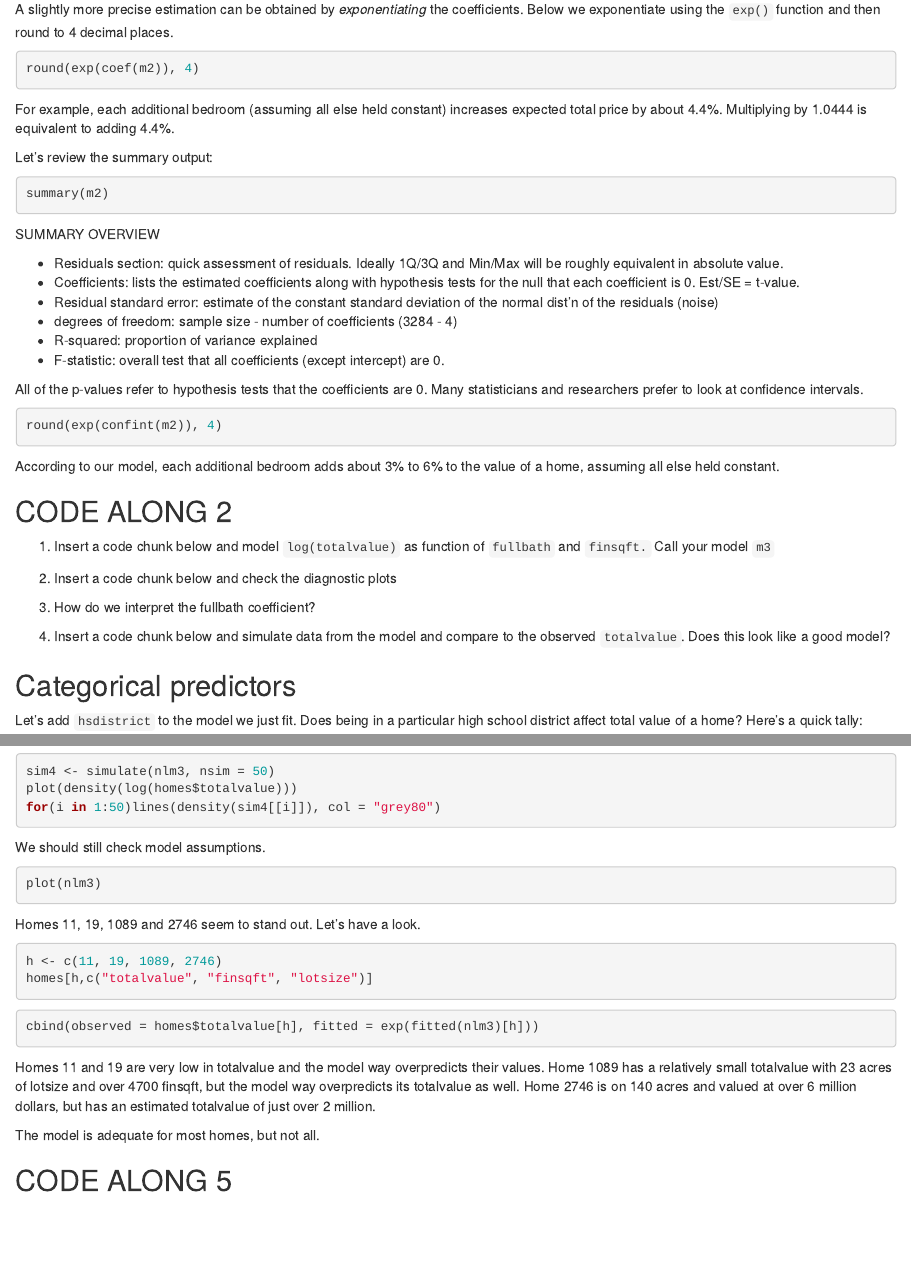
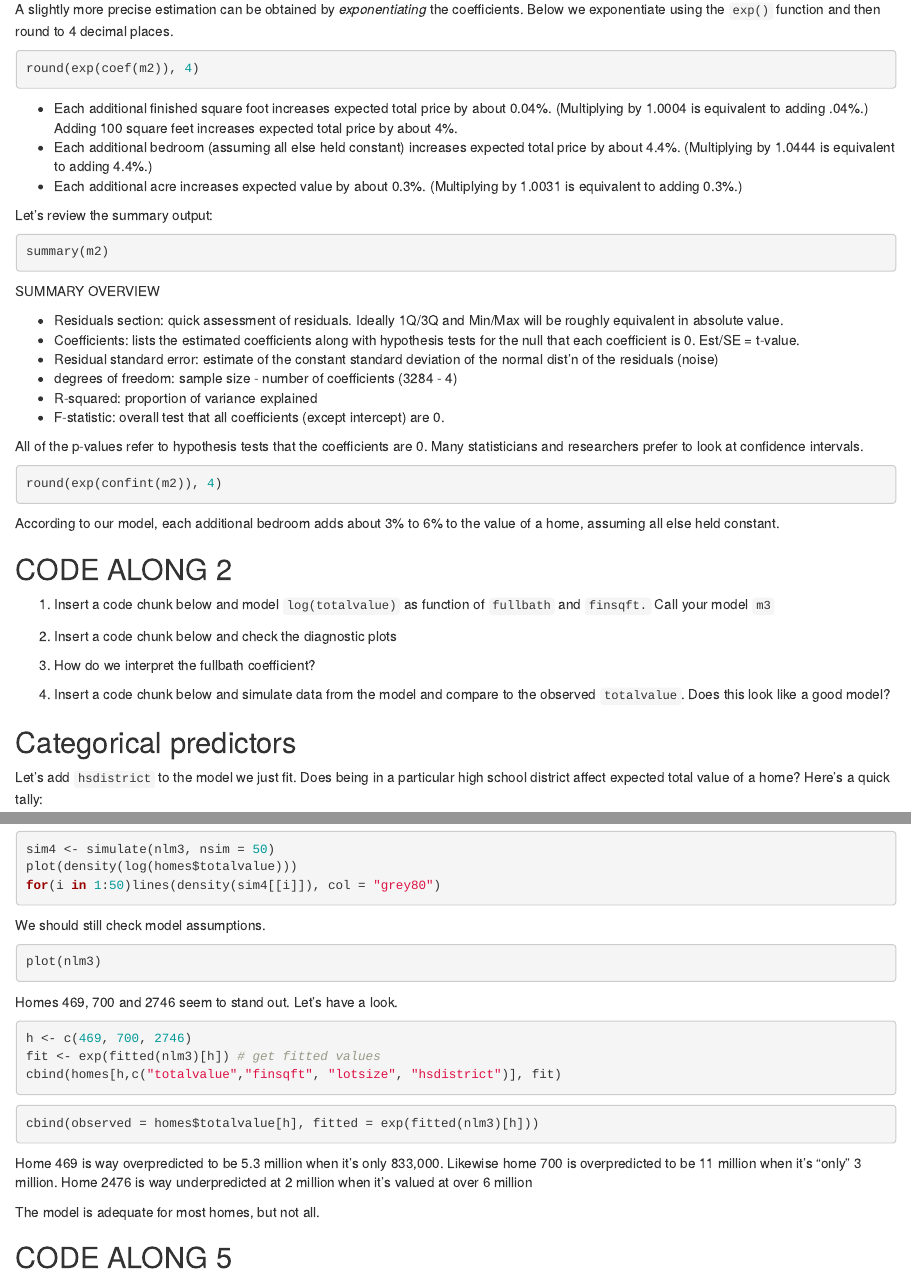
Before and after one commit to clayford/LinearModelingR, an R Markdown document (LinearModelingR.Rmd): the page in a window 1100 px wide, from 6420 px down before the commit and from 6440 px down after it, so that both start at the same text, and a second part further down, joined at a grey line. Rendered offline with R 4.5, knitr and Pandoc, with nearby package versions; the code chunks are not run, so their results and figures are left out.

Commit message:
final 2025 edits

````diff
--- a/LinearModelingR.Rmd
+++ b/LinearModelingR.Rmd
@@ -385,11 +385,14 @@ Remember, the interpretation assumes _all other variables are held constant_!
 
 A slightly more precise estimation can be obtained by _exponentiating_ the coefficients. Below we exponentiate using the `exp()` function and then round to 4 decimal places.
 
+
 ```{r}
 round(exp(coef(m2)), 4)
 ```
 
-For example, each additional bedroom (assuming all else held constant) increases expected total price by about 4.4%. Multiplying by 1.0444 is equivalent to adding 4.4%.
+- Each additional finished square foot increases expected total price by about 0.04%. (Multiplying by 1.0004 is equivalent to adding .04%.) Adding 100 square feet increases expected total price by about 4%.
+- Each additional bedroom (assuming all else held constant) increases expected total price by about 4.4%. (Multiplying by 1.0444 is equivalent to adding 4.4%.)
+- Each additional acre increases expected value by about 0.3%.  (Multiplying by 1.0031 is equivalent to adding 0.3%.)
 
 Let's review the summary output:
 
@@ -435,7 +438,7 @@ According to our model, each additional bedroom adds about 3% to 6% to the value
 
 ## Categorical predictors
 
-Let's add `hsdistrict` to the model we just fit. Does being in a particular high school district affect total value of a home? Here's a quick tally:
+Let's add `hsdistrict` to the model we just fit. Does being in a particular high school district affect expected total value of a home? Here's a quick tally:
 
 ```{r}
 table(homes$hsdistrict)
@@ -648,20 +650,22 @@ We should still check model assumptions.
 plot(nlm3)
 ```
 
-Homes 11, 19, 1089 and 2746 seem to stand out. Let's have a look.
+Homes 469, 700 and 2746 seem to stand out. Let's have a look.
 
 ```{r}
-h <- c(11, 19, 1089, 2746)
-homes[h,c("totalvalue", "finsqft", "lotsize")]
+h <- c(469, 700, 2746)
+fit <- exp(fitted(nlm3)[h]) # get fitted values
+cbind(homes[h,c("totalvalue","finsqft", "lotsize", "hsdistrict")], fit)
 ```
 
 ```{r}
 cbind(observed = homes$totalvalue[h], fitted = exp(fitted(nlm3)[h]))
 ```
 
-Homes 11 and 19 are very low in totalvalue and the model way overpredicts their values. Home 1089 has a relatively small totalvalue with 23 acres of lotsize and over 4700 finsqft, but the model way overpredicts its totalvalue as well. Home 2746 is on 140 acres and valued at over 6 million dollars, but has an estimated totalvalue of just over 2 million.
+Home 469 is way overpredicted to be 5.3 million when it's only 833,000. Likewise home 700 is overpredicted to be 11 million when it's "only" 3 million. Home 2476 is way underpredicted at 2 million when it's valued at over 6 million
 
 The model is adequate for most homes, but not all.
+
 
 ## CODE ALONG 5
 
````
Also changed, not shown: LinearModelingR.Rmd (18 more changed lines), 1 other file.
